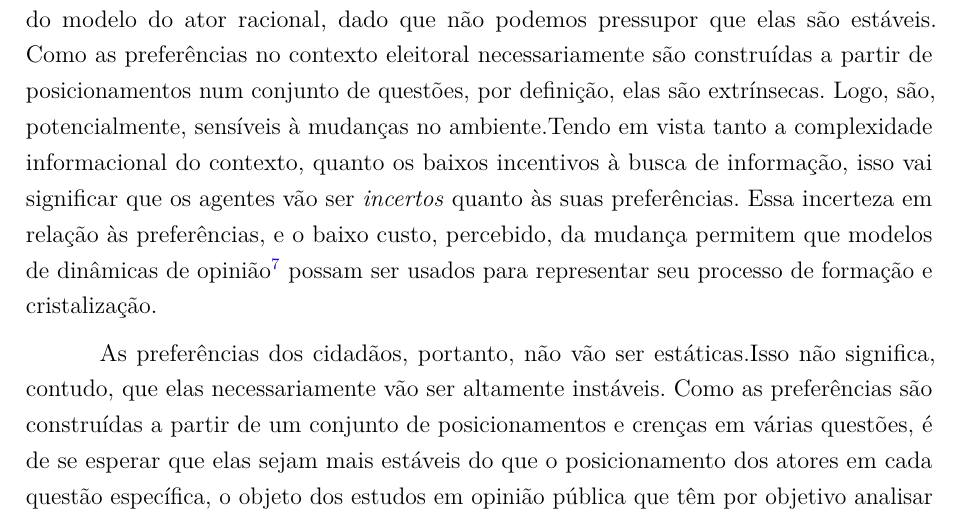
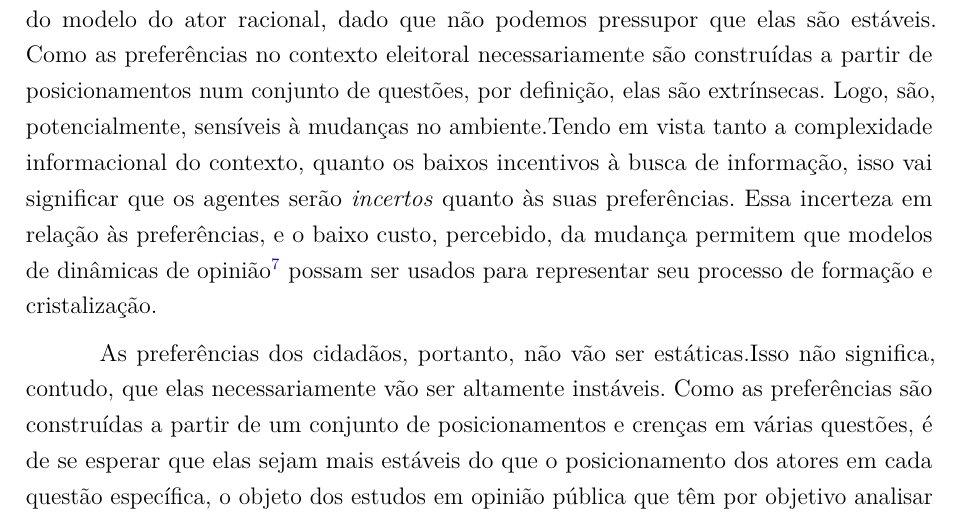
Before and after one commit to marcelovmaciel/Projeto, a LaTeX thesis (meu-trabalho/dissertação/master.tex, which reads meu-trabalho/dissertação/chap1.tex): part of page 15 of 36, cut so that both start at the same text. Compiled offline with pdfLaTeX.

Commit message:
c1 done. now appendix1 and c2

```diff
--- a/meu-trabalho/dissertação/chap1.tex
+++ b/meu-trabalho/dissertação/chap1.tex
@@ -380,7 +380,7 @@ construídas a partir de posicionamentos num conjunto de questões, por definiç
 elas são extrínsecas. Logo, são, potencialmente, sensíveis à mudanças no
 ambiente.Tendo em vista tanto a complexidade informacional do contexto, quanto
 os baixos incentivos à busca de informação, isso vai significar que os agentes
-vão ser \textit{incertos} quanto às suas preferências. Essa incerteza em relação
+serão \textit{incertos} quanto às suas preferências. Essa incerteza em relação
 às preferências, e o baixo custo, percebido, da mudança permitem que modelos de
 dinâmicas de opinião\footnote{Área a ser discutida no Capítulo 2.} possam ser
 usados para representar seu processo de formação e cristalização.
```
Also changed, not shown: meu-trabalho/dissertação/master.pdf (added).
